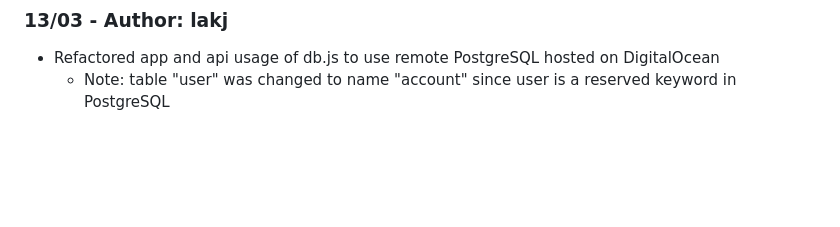
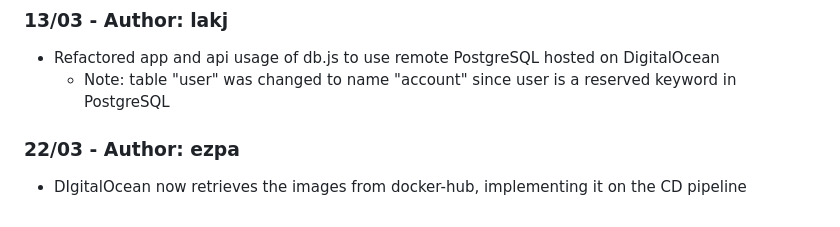
Before and after one commit to group-o-minitwit-2024/MiniTwit, a Markdown page: log.md, the part around the change. Rendered like a GitHub page; blank space fills up the shorter version.

Commit message:
Change in log

```diff
--- a/log.md
+++ b/log.md
@@ -108,3 +108,6 @@ Error: cannot POST /login (500)
 ### 13/03 - Author: lakj
 * Refactored app and api usage of db.js to use remote PostgreSQL hosted on DigitalOcean
     * Note: table "user" was changed to name "account" since user is a reserved keyword in PostgreSQL
+
+### 22/03 - Author: ezpa
+* DIgitalOcean now retrieves the images from docker-hub, implementing it on the CD pipeline
```
